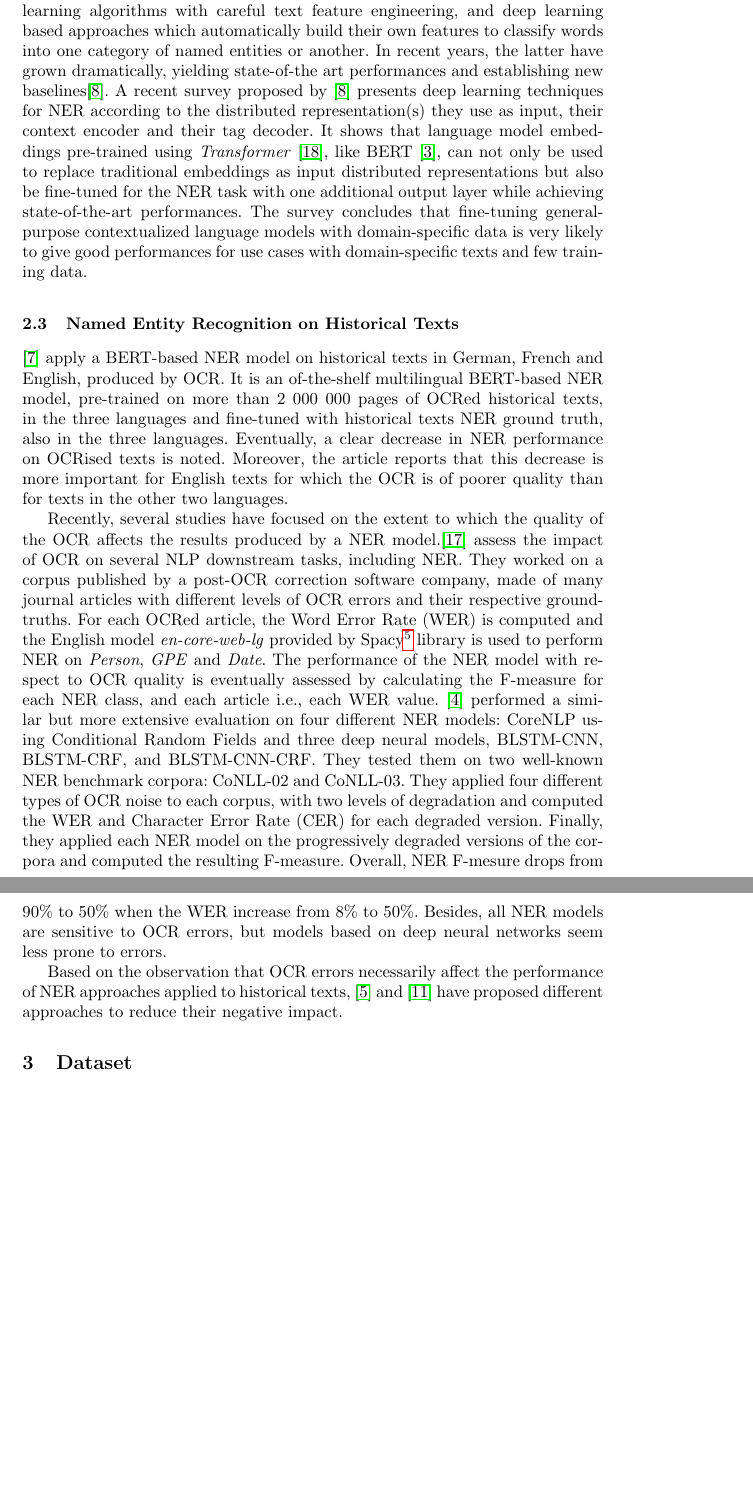
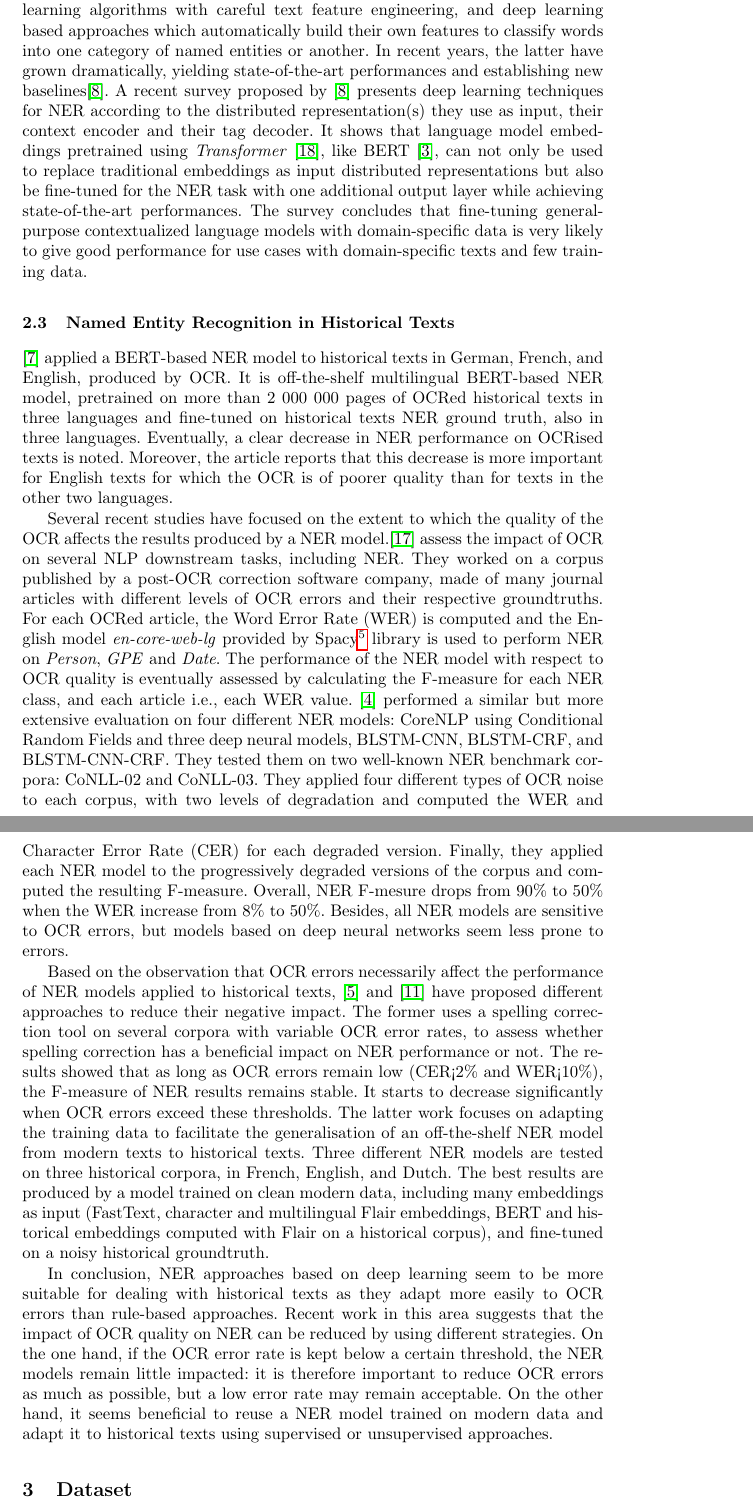
Before and after one commit to soduco/paper-ner-bench-das22, a LaTeX paper (src-latex/main-paper.tex, which reads src-latex/parts/20-related-work.tex): two parts of pages 4 and 5 of 9 before the commit and two parts of pages 4 and 5 of 10 after it, joined at a grey line, cut so that both start at the same text, the shorter picture padded with empty space. Compiled offline with pdfLaTeX.

Commit message:
Finished Related Work last section (V1)

```diff
--- a/src-latex/parts/20-related-work.tex
+++ b/src-latex/parts/20-related-work.tex
@@ -18,10 +20,12 @@ Many approaches have been designed to recognize named entities, ranging from han
 
-Supervised approaches include both approaches implementing supervised learning algorithms with careful text feature engineering, and deep learning based approaches which automatically build their own features to classify words into one category of named entities or another. In recent years, the latter have grown dramatically, yielding state-of-the art performances and establishing new baselines\cite{li2020}. A recent survey proposed by \cite{li2020} presents deep learning techniques for NER according to the distributed representation(s) they use as input, their context encoder and their tag decoder. It shows that language model embeddings pre-trained using \textit{Transformer} \cite{vaswani2017attention}, like BERT \cite{devlin2018bert}, can not only be used to replace traditional embeddings as input distributed representations but also be fine-tuned for the NER task with one additional output layer while achieving state-of-the-art performances. The survey concludes that fine-tuning general-purpose contextualized language models with domain-specific data is very likely to give good performances for use cases with domain-specific texts and few training data.
+Supervised approaches include both approaches implementing supervised learning algorithms with careful text feature engineering, and deep learning based approaches which automatically build their own features to classify words into one category of named entities or another. In recent years, the latter have grown dramatically, yielding state-of-the-art performances and establishing new baselines\cite{li2020}. A recent survey proposed by \cite{li2020} presents deep learning techniques for NER according to the distributed representation(s) they use as input, their context encoder and their tag decoder. It shows that language model embeddings pretrained using \textit{Transformer} \cite{vaswani2017attention}, like BERT \cite{devlin2018bert}, can not only be used to replace traditional embeddings as input distributed representations but also be fine-tuned for the NER task with one additional output layer while achieving state-of-the-art performances. The survey concludes that fine-tuning general-purpose contextualized language models with domain-specific data is very likely to give good performance for use cases with domain-specific texts and few training data.
 
-\subsection{Named Entity Recognition on Historical Texts}
+\subsection{Named Entity Recognition in Historical Texts}
 
-\cite{Labusch2020NamedED} apply a BERT-based NER model on historical texts in German, French and English, produced by OCR. It is an of-the-shelf multilingual BERT-based NER model, pre-trained on more than 2 000 000 pages of OCRed historical texts, in the three languages and fine-tuned with historical texts NER ground truth, also in the three languages. Eventually, a clear decrease in NER performance on OCRised texts is noted. Moreover, the article reports that this decrease is more important for English texts for which the OCR is of poorer quality than for texts in the other two languages.
+\cite{Labusch2020NamedED} applied a BERT-based NER model to historical texts in German, French, and English, produced by OCR. It is off-the-shelf multilingual BERT-based NER model, pretrained on more than 2 000 000 pages of OCRed historical texts in three languages and fine-tuned on historical texts NER ground truth, also in three languages. Eventually, a clear decrease in NER performance on OCRised texts is noted. Moreover, the article reports that this decrease is more important for English texts for which the OCR is of poorer quality than for texts in the other two languages.
 
-Recently, several studies have focused on the extent to which the quality of the OCR affects the results produced by a NER model.\cite{van2020assessing} assess the impact of OCR on several NLP downstream tasks, including NER. They worked on a corpus published by a post-OCR correction software company, made of many journal articles with different levels of OCR errors and their respective ground-truths. For each OCRed article, the Word Error Rate (WER) is computed and the English model \textit{en-core-web-lg} provided by Spacy\footnote{\url{https://spacy.io/}} library is used to perform NER on \textit{Person}, \textit{GPE} and \textit{Date}. The performance of the NER model with respect to OCR quality is eventually assessed by calculating the F-measure for each NER class, and each article i.e., each WER value. \cite{hamdi2020assessing} performed a similar but more extensive evaluation on four different NER models: CoreNLP using Conditional Random Fields and three deep neural models, BLSTM-CNN, BLSTM-CRF, and BLSTM-CNN-CRF. They tested them on two well-known NER benchmark corpora: CoNLL-02 and CoNLL-03. They applied four different types of OCR noise to each corpus, with two levels of degradation and computed the WER and Character Error Rate (CER) for each degraded version. Finally, they applied each NER model on the progressively degraded versions of the corpora and computed the resulting F-measure. Overall, NER F-mesure drops from 90\% to 50\% when the WER increase from 8\% to 50\%. Besides, all NER models are sensitive to OCR errors, but models based on deep neural networks seem less prone to errors.
+Several recent studies have focused on the extent to which the quality of the OCR affects the results produced by a NER model.\cite{van2020assessing} assess the impact of OCR on several NLP downstream tasks, including NER. They worked on a corpus published by a post-OCR correction software company, made of many journal articles with different levels of OCR errors and their respective groundtruths. For each OCRed article, the Word Error Rate (WER) is computed and the English model \textit{en-core-web-lg} provided by Spacy\footnote{\url{https://spacy.io/}} library is used to perform NER on \textit{Person}, \textit{GPE} and \textit{Date}. The performance of the NER model with respect to OCR quality is eventually assessed by calculating the F-measure for each NER class, and each article i.e., each WER value. \cite{hamdi2020assessing} performed a similar but more extensive evaluation on four different NER models: CoreNLP using Conditional Random Fields and three deep neural models, BLSTM-CNN, BLSTM-CRF, and BLSTM-CNN-CRF. They tested them on two well-known NER benchmark corpora: CoNLL-02 and CoNLL-03. They applied four different types of OCR noise to each corpus, with two levels of degradation and computed the WER and Character Error Rate (CER) for each degraded version. Finally, they applied each NER model to the progressively degraded versions of the corpus and computed the resulting F-measure. Overall, NER F-mesure drops from 90\% to 50\% when the WER increase from 8\% to 50\%. Besides, all NER models are sensitive to OCR errors, but models based on deep neural networks seem less prone to errors.
 
-Based on the observation that OCR errors necessarily affect the performance of NER approaches applied to historical texts, \cite{huynh2020use} and \cite{marz2021data} have proposed different approaches to reduce their negative impact.
+Based on the observation that OCR errors necessarily affect the performance of NER models applied to historical texts, \cite{huynh2020use} and \cite{marz2021data} have proposed different approaches to reduce their negative impact. The former uses a spelling correction tool on several corpora with variable OCR error rates, to assess whether spelling correction has a beneficial impact on NER performance or not. The results showed that as long as OCR errors remain low (CER<2\% and WER<10\%), the F-measure of NER results remains stable. It starts to decrease significantly when OCR errors exceed these thresholds. The latter work focuses on adapting the training data to facilitate the generalisation of an off-the-shelf NER model from modern texts to historical texts. Three different NER models are tested on three historical corpora, in French, English, and Dutch. The best results are produced by a model trained on clean modern data, including many  embeddings as input (FastText, character and multilingual Flair embeddings, BERT and historical embeddings computed with Flair on a historical corpus), and fine-tuned on a noisy historical groundtruth.
+
+In conclusion, NER approaches based on deep learning seem to be more suitable for dealing with historical texts as they adapt more easily to OCR errors than rule-based approaches. Recent work in this area suggests that the impact of OCR quality on NER can be reduced by using different strategies. On the one hand, if the OCR error rate is kept below a certain threshold, the NER models remain little impacted: it is therefore important to reduce OCR errors as much as possible, but a low error rate may remain acceptable. On the other hand, it seems beneficial to reuse a NER model trained on modern data and adapt it to historical texts using supervised or unsupervised approaches.
```
Also changed, not shown: src-latex/parts/20-related-work.tex (12 more changed lines).
